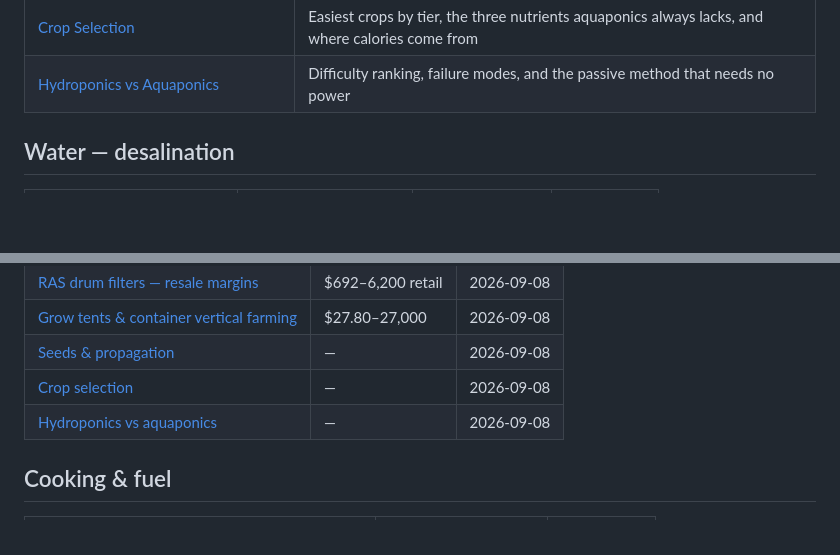
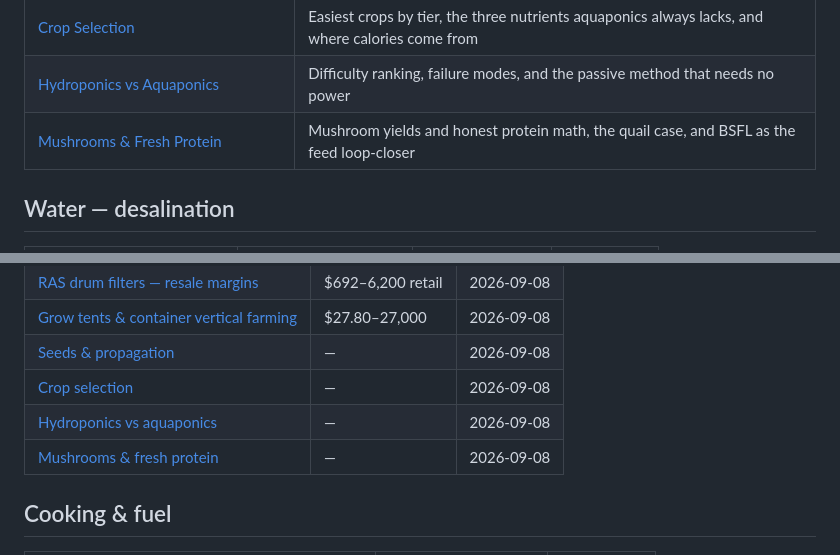
Before and after one commit to nathanu-code/Github, a Markdown page: products/README.md, 2 parts joined by grey strips. Drawn GitHub-style; blank space fills up the shorter version.

```diff
--- a/products/README.md
+++ b/products/README.md
@@ -29,6 +29,7 @@ point-in-time — re-check the source before acting on them.
 | [RAS Drum Filters — Margin Breakdown](ras-drum-filter-margins.md) | Verified retail comps, landed cost, and margin by channel (13–43%) |
 | [Crop Selection](crop-selection.md) | Easiest crops by tier, the three nutrients aquaponics always lacks, and where calories come from |
 | [Hydroponics vs Aquaponics](hydroponics-vs-aquaponics.md) | Difficulty ranking, failure modes, and the passive method that needs no power |
+| [Mushrooms & Fresh Protein](mushrooms-and-protein.md) | Mushroom yields and honest protein math, the quail case, and BSFL as the feed loop-closer |
 
 ## Water — desalination
 
@@ -56,6 +57,7 @@ point-in-time — re-check the source before acting on them.
 | [Seeds & propagation](seeds-and-propagation.md) | — | 2026-09-08 |
 | [Crop selection](crop-selection.md) | — | 2026-09-08 |
 | [Hydroponics vs aquaponics](hydroponics-vs-aquaponics.md) | — | 2026-09-08 |
+| [Mushrooms & fresh protein](mushrooms-and-protein.md) | — | 2026-09-08 |
 
 ## Cooking & fuel
 
```
Also changed, not shown: products/mushrooms-and-protein.md (added, +204 -0 lines).
